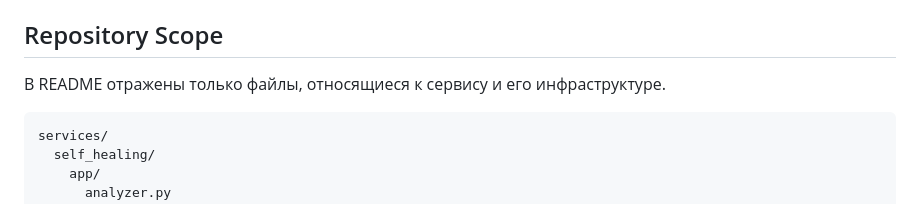
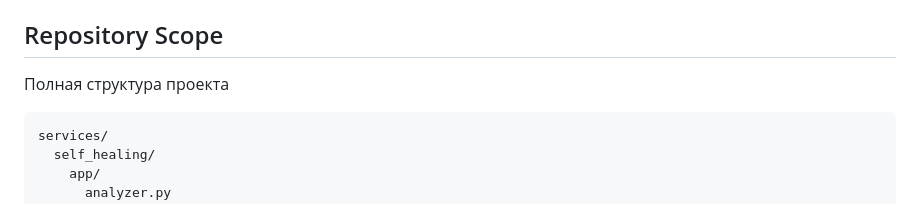
Before and after one commit to diseleznyow99/self-healing-system, a Markdown page: README.md, the part around the change. Rendered like a GitHub page.

Commit message:
Clarify project structure in README
Updated the repository scope section to clarify project structure.

````diff
--- a/README.md
+++ b/README.md
@@ -79,7 +79,7 @@ flowchart TD
 
 ## Repository Scope
 
-В README отражены только файлы, относящиеся к сервису и его инфраструктуре.
+Полная структура проекта
 
 ```text
 services/
````
